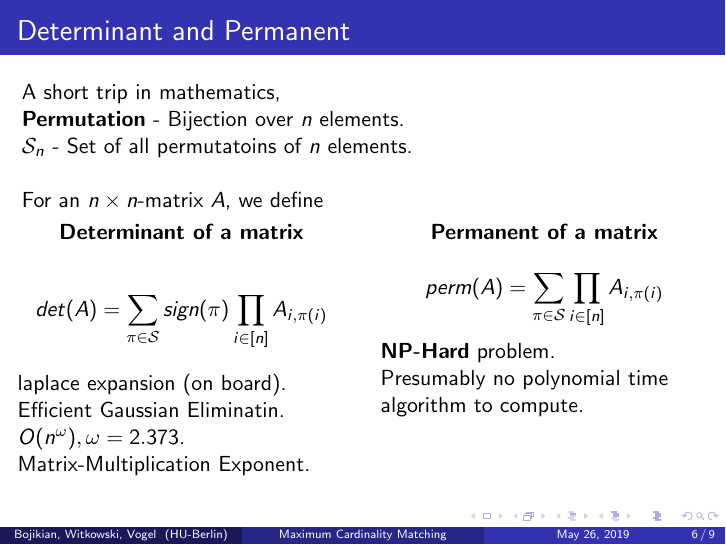
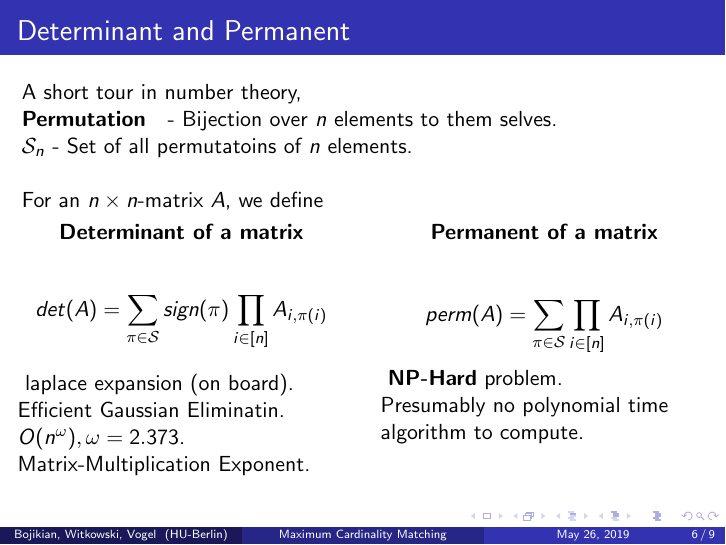
Before and after one commit to narekb95/maximum-matching-presentation, LaTeX slides (main.tex, which reads files/randomized.tex): page 12 of 31 before the commit and page 22 of 41 after it. Compiled offline with pdfLaTeX.

Commit message:
completed my section

```diff
--- a/files/randomized.tex
+++ b/files/randomized.tex
@@ -32,29 +32,53 @@
 \end{frame}
 
 \begin{frame}[t]{Determinant and Permanent}
-	A short trip in mathematics,\\
-	\textbf{Permutation} - Bijection over $n$ elements.\\
+	\uncover<2->{
+	A short tour in number theory,\\
+	}
+	\uncover<3->{
+		\textbf{Permutation} } \uncover<4->{ - Bijection over $n$ elements to them selves.}\\
+	\only<5>{
+\begin{tabular}{ |c|c|c|c|c|c| }
+ \hline
+	$i$ & 1 & 2 & 3 & 4 & 5 \\
+\hline
+	$\delta (i)$ & 3 & 2 & 4 & 1 & 5\\
+ \hline
+\end{tabular}
+		}
+
+	\uncover<6->{
 	$\mathcal{S}_n$ - Set of all permutatoins of $n$ elements.\\~\\
+	}
+	\uncover<7->{
 	For an $n\times n$-matrix $A$, we define
-
+	}
 \begin{columns}[T] % align columns\end{column}%
+	\uncover<8->{
 \begin{column}{.48\textwidth}
 	{\centering \textbf{Determinant of a matrix}\\}
 $$det(A) =  \sum\limits_{\pi \in \mathcal{S}} sign(\pi) \prod\limits_{i\in[n]} A_{i, \pi(i)}$$
+	\uncover<10->{
 	laplace expansion (on board).\\
 	Efficient Gaussian Eliminatin.\\
 	$O(n^\omega), \omega = 2.373$.\\
 	Matrix-Multiplication Exponent.\\
+	}
 
 \end{column}
+}
 \hfill%
+	\uncover<9->{
 \begin{column}{.48\textwidth}
-	{\centering \textbf{Permanent of a matrix}\\}
+	{\centering \textbf{Permanent of a matrix}\\~\\}
 $$perm(A) =  \sum\limits_{\pi \in \mathcal{S}}  \prod\limits_{i\in[n]} A_{i, \pi(i)}$$
+	\uncover<11->{
 	\textbf{NP-Hard} problem.\\
 	Presumably no polynomial time algorithm to compute.\\
+	}
 
 \end{column}
+}
 \end{columns}
 \end{frame}
 
```
